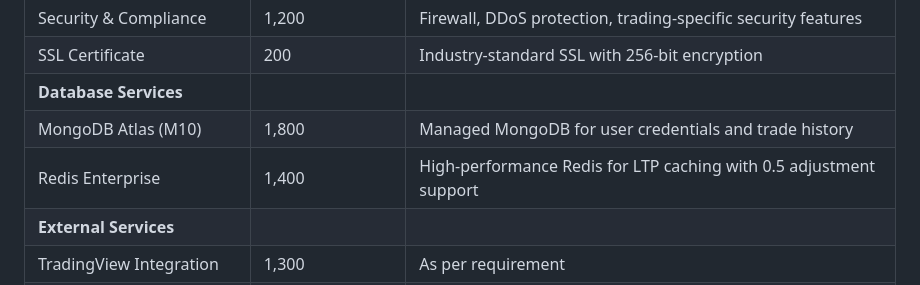
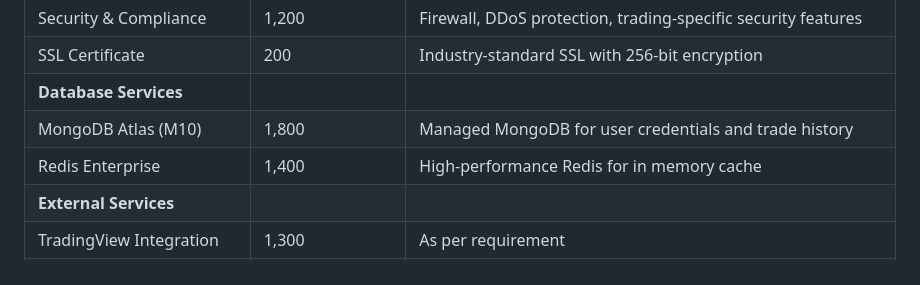
Before and after one commit to Sudhanshuraj728/wattweb, a Markdown page: README.md, the part around the change. GitHub-like rendering.

Commit message:
Revise Redis Enterprise description in README

```diff
--- a/README.md
+++ b/README.md
@@ -42,7 +42,7 @@ Based on comprehensive analysis of your trading backend codebase, the following
 | SSL Certificate | 200 | Industry-standard SSL with 256-bit encryption |
 | **Database Services** | | |
 | MongoDB Atlas (M10) | 1,800 | Managed MongoDB for user credentials and trade history |
-| Redis Enterprise | 1,400 | High-performance Redis for LTP caching with 0.5 adjustment support |
+| Redis Enterprise | 1,400 | High-performance Redis for in memory cache |
 | **External Services** | | |
 | TradingView Integration | 1,300 | As per requirement |
 | **Domain & DNS** | | |
```
